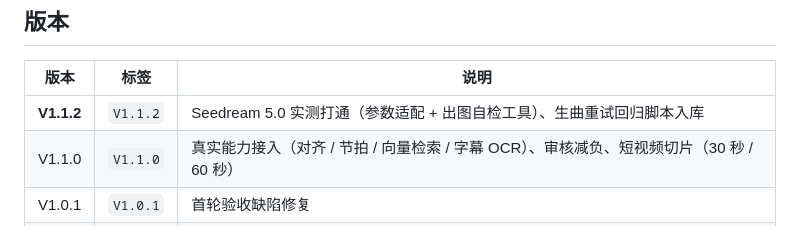
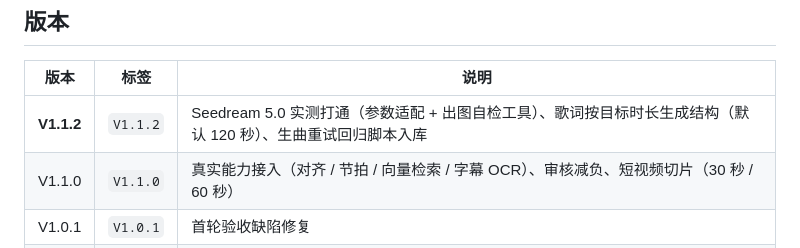
Before and after one commit to cicicrystal2026/tourMV, a Markdown page: README.md, the part around the change. GitHub-like rendering.

```diff
--- a/README.md
+++ b/README.md
@@ -8,7 +8,7 @@
 
 | 版本 | 标签 | 说明 |
 |---|---|---|
-| **V1.1.2** | `V1.1.2` | Seedream 5.0 实测打通（参数适配 + 出图自检工具）、生曲重试回归脚本入库 |
+| **V1.1.2** | `V1.1.2` | Seedream 5.0 实测打通（参数适配 + 出图自检工具）、歌词按目标时长生成结构（默认 120 秒）、生曲重试回归脚本入库 |
 | V1.1.0 | `V1.1.0` | 真实能力接入（对齐 / 节拍 / 向量检索 / 字幕 OCR）、审核减负、短视频切片（30 秒 / 60 秒） |
 | V1.0.1 | `V1.0.1` | 首轮验收缺陷修复 |
 | V1.0 | `V1.0` | 首个可验收版本 |
```
Also changed, not shown: CHANGELOG.md (+7 -0 lines).
